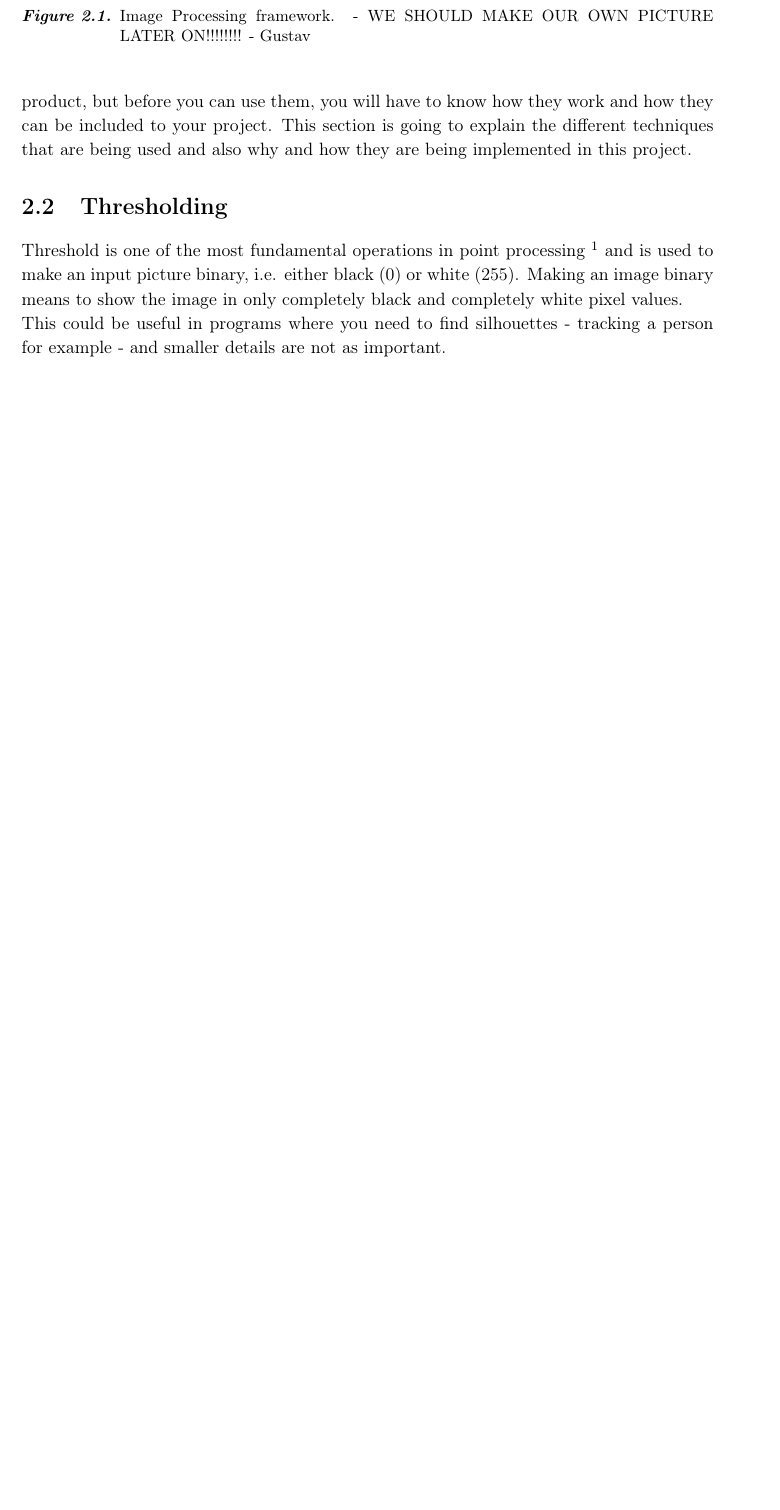
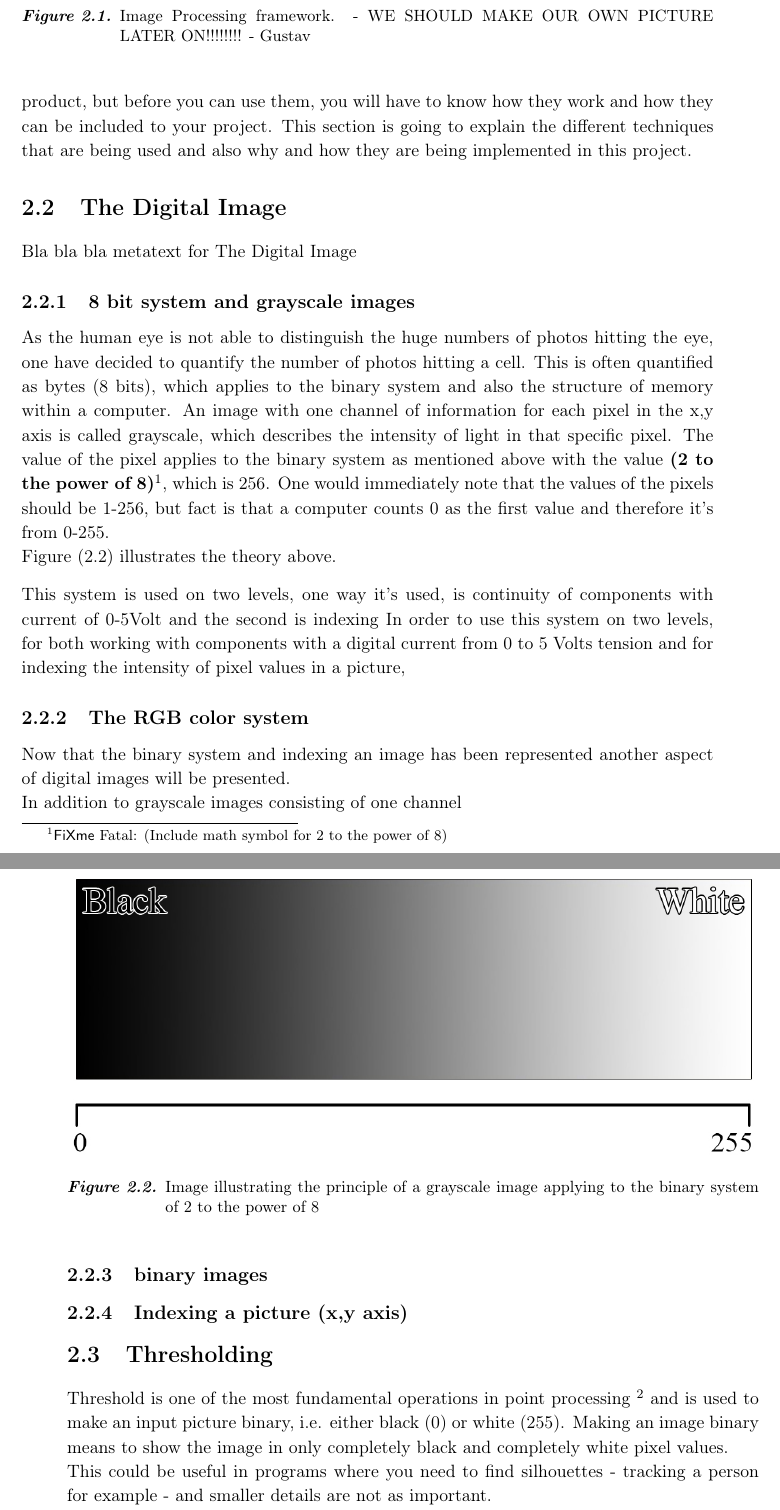
Before and after one commit to Wikzo/MagicCanvas_MedialogyP3_2012, a LaTeX thesis (Report/master.tex, which reads Report/theory.tex): part of page 13 of 20 before the commit and two parts of pages 15 and 16 of 24 after it, the two joined at a grey line, cut so that both start at the same text, the shorter picture padded with empty space. Compiled offline with pdfLaTeX.

Commit message:
Simon writing episode of the digital image

```diff
--- a/Report/theory.tex
+++ b/Report/theory.tex
@@ -34,6 +34,36 @@ Figure \eqref{fig:ip_framework} illustrates the framework used typically when wo
 %% Maybe a little to blabla and too long sentences - Gustav %%
 During this project a lot of image processing has been used. The different image processing techniques are used in a combination to display exactly what we want to output. Some techniques is being used to remove noise from the picture, so the important parts gets all the focus, while others are used for making the important parts more clear or making it possible to track specific parts of the output. \\
 It is all these different techniques combined that makes it possible to get a functional product, but before you can use them, you will have to know how they work and how they can be included to your project. This section is going to explain the different techniques that are being used and also why and how they are being implemented in this project.
+
+\section{The Digital Image}
+Bla bla bla metatext for The Digital Image
+
+\subsection{8 bit system and grayscale images}
+As the human eye is not able to distinguish the huge numbers of photos hitting the eye, one have decided to quantify the number of photos hitting a cell. This is often quantified as bytes (8 bits), which applies to the binary system and also the structure of memory within a computer. An image with one channel of information for each pixel in the x,y axis is called grayscale, which describes the intensity of light in that specific pixel. The value of the pixel applies to the binary system as mentioned above with the value \textbf{(2 to the power of 8)}\fixme{(Include math symbol for 2 to the power of 8)}, which is 256. One would immediately note that the values of the pixels should be 1-256, but fact is that a computer counts 0 as the first value and therefore it's from 0-255.\\
+Figure \eqref{fig:ip_grayscale} illustrates the theory above.
+\begin{figure}[htbp]
+\centering
+\includegraphics[width=1.00\textwidth]{Pictures/Theory/Grayscale.jpg}
+\caption{Image illustrating the principle of a grayscale image applying to the binary system of 2 to the power of 8}
+\label{fig:ip_grayscale}
+\end{figure}
+
+
+
+
+This system is used on two levels, one way it's used, is continuity of components with current of 0-5Volt and the second is indexing
+ In order to use this system on two levels, for both working with components with a digital current from 0 to 5 Volts tension and for indexing the intensity of pixel values in a picture,
+
+\subsection{The RGB color system}
+Now that the binary system and indexing an image has been represented another aspect of digital images will be presented.\\
+In addition to grayscale images consisting of one channel
+
+\subsection{binary images}
+
+\subsection{Indexing a picture (x,y axis)}
+
+
+
 
 %% Could be a little more clear and short - Gustav %%
 \section{Thresholding}
```
Also changed, not shown: Report/Pictures/Theory/Grayscale.jpg (added), Report/theory.tex (2 more changed lines).
